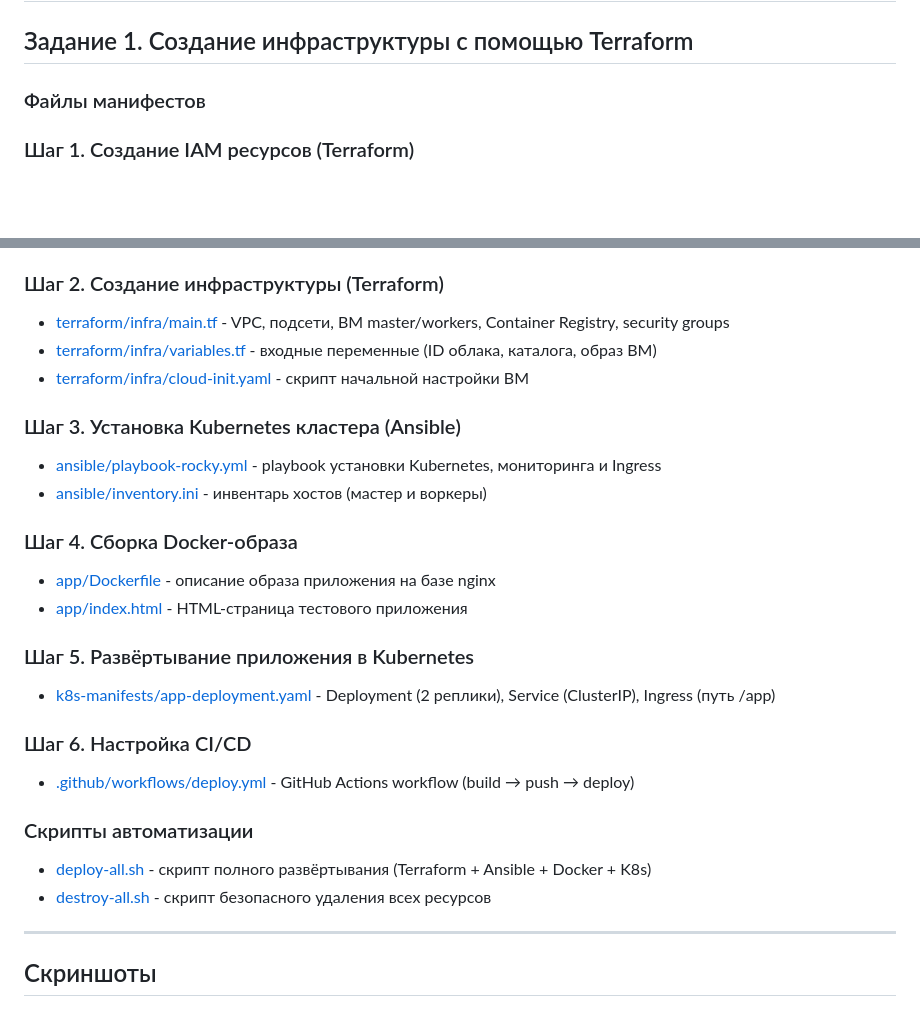
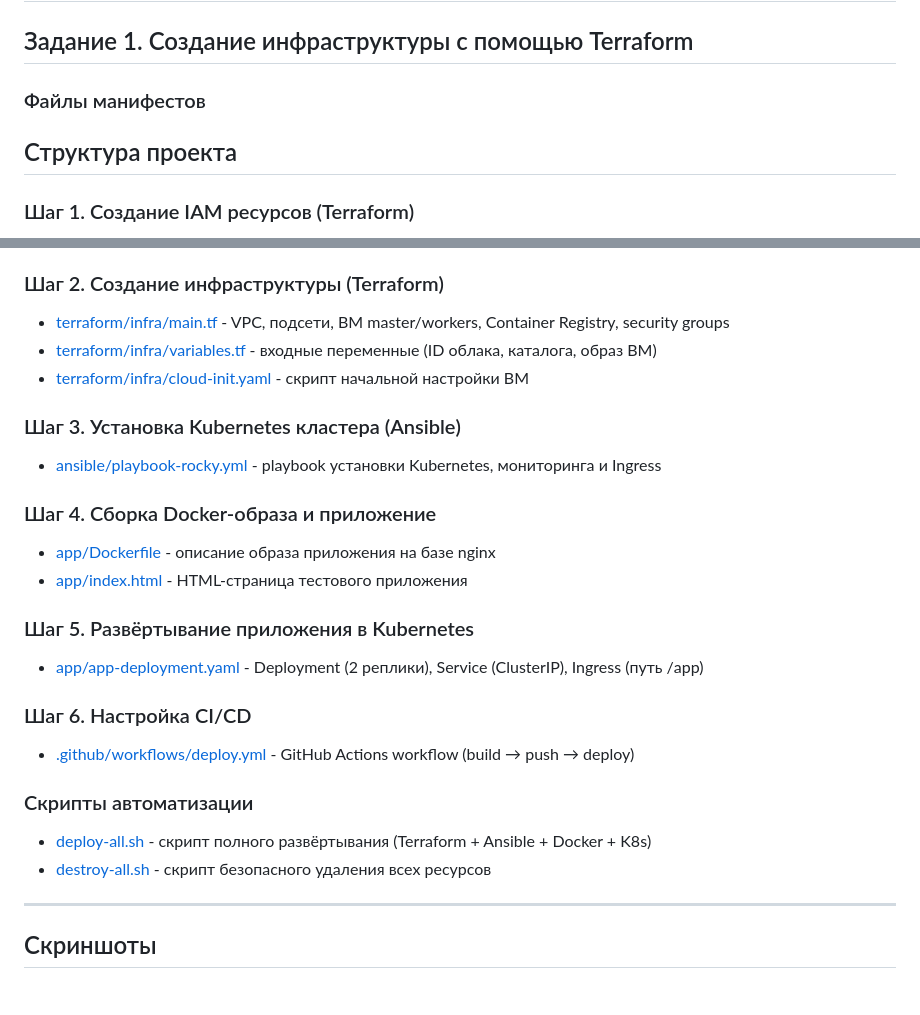
Before and after one commit to Ollrins/devops-diplom-yandexcloud, a Markdown page: README.md, 2 parts joined by grey strips. Rendered like a GitHub page; blank space fills up the shorter version.

```diff
--- a/README.md
+++ b/README.md
@@ -4,4 +4,6 @@
 
 ### Файлы манифестов
 
+## Структура проекта
+
 ### Шаг 1. Создание IAM ресурсов (Terraform)
@@ -16,14 +18,13 @@
 
 ### Шаг 3. Установка Kubernetes кластера (Ansible)
 - [ansible/playbook-rocky.yml](ansible/playbook-rocky.yml) - playbook установки Kubernetes, мониторинга и Ingress
-- [ansible/inventory.ini](ansible/inventory.ini) - инвентарь хостов (мастер и воркеры)
 
-### Шаг 4. Сборка Docker-образа
+### Шаг 4. Сборка Docker-образа и приложение
 - [app/Dockerfile](app/Dockerfile) - описание образа приложения на базе nginx
 - [app/index.html](app/index.html) - HTML-страница тестового приложения
 
 ### Шаг 5. Развёртывание приложения в Kubernetes
-- [k8s-manifests/app-deployment.yaml](k8s-manifests/app-deployment.yaml) - Deployment (2 реплики), Service (ClusterIP), Ingress (путь /app)
+- [app/app-deployment.yaml](app/app-deployment.yaml) - Deployment (2 реплики), Service (ClusterIP), Ingress (путь /app)
 
 ### Шаг 6. Настройка CI/CD
 - [.github/workflows/deploy.yml](.github/workflows/deploy.yml) - GitHub Actions workflow (build → push → deploy)
@@ -33,6 +34,7 @@
 - [destroy-all.sh](destroy-all.sh) - скрипт безопасного удаления всех ресурсов
 
 ---
+
 ## Скриншоты
 
 ### Шаг 1. Создание инфраструктуры (Terraform)
```
Also changed, not shown: other parts of README.md (+6 -6 lines).
